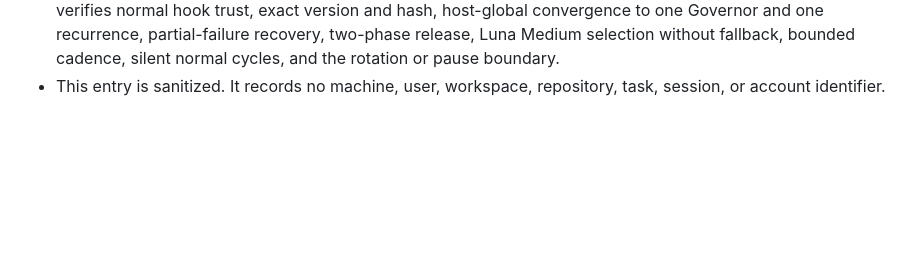
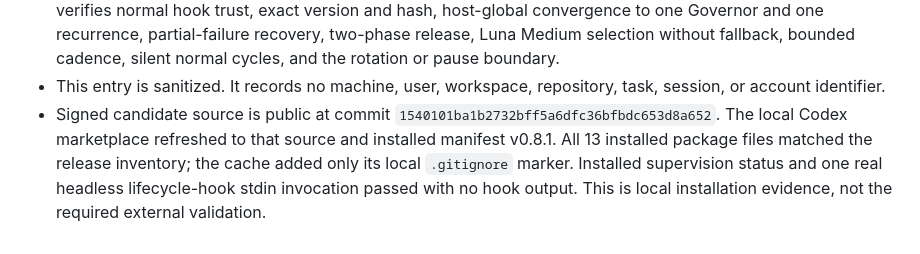
Before and after one commit to FaxanFM/chronos, a Markdown page: docs/FIELD-REPORTS.md, the part around the change. Drawn GitHub-style; blank space fills up the shorter version.

Commit message:
Record v0.8.1 local candidate install

```diff
--- a/docs/FIELD-REPORTS.md
+++ b/docs/FIELD-REPORTS.md
@@ -211,3 +211,10 @@ in v0.7.4. Existing calibration work remains frozen pending labeled evidence.
   boundary.
 - This entry is sanitized. It records no machine, user, workspace, repository,
   task, session, or account identifier.
+- Signed candidate source is public at commit `1540101ba1b2732bff5a6dfc36bfbdc653d8a652`.
+  The local Codex marketplace refreshed to that source and installed manifest
+  v0.8.1. All 13 installed package files matched the release inventory; the
+  cache added only its local `.gitignore` marker. Installed supervision status
+  and one real headless lifecycle-hook stdin invocation passed with no hook
+  output. This is local installation evidence, not the required external
+  validation.
```
